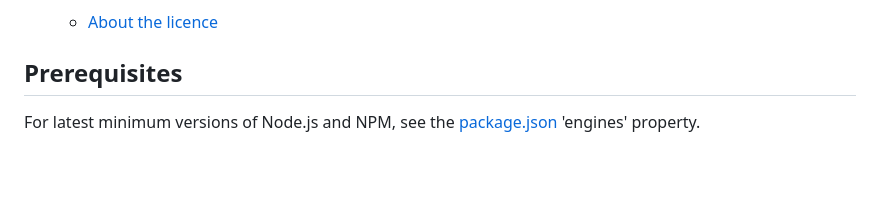
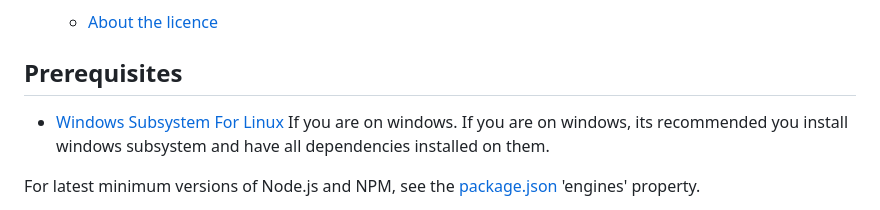
Before and after one commit to DEFRA/epr-laps-frontend, a Markdown page: README.md, the part around the change. Drawn GitHub-style; blank space fills up the shorter version.

```diff
--- a/README.md
+++ b/README.md
@@ -33,6 +33,9 @@ This repository contains a GDS complaint application that serves as the frontend
   - [About the licence](#about-the-licence)
 
 ## Prerequisites
+
+- [Windows Subsystem For Linux](https://docs.microsoft.com/en-us/windows/wsl/about) If you are on windows.
+  If you are on windows, its recommended you install windows subsystem and have all dependencies installed on them.
 
 For latest minimum versions of Node.js and NPM, see the [package.json](./package.json) 'engines'
 property.
```
